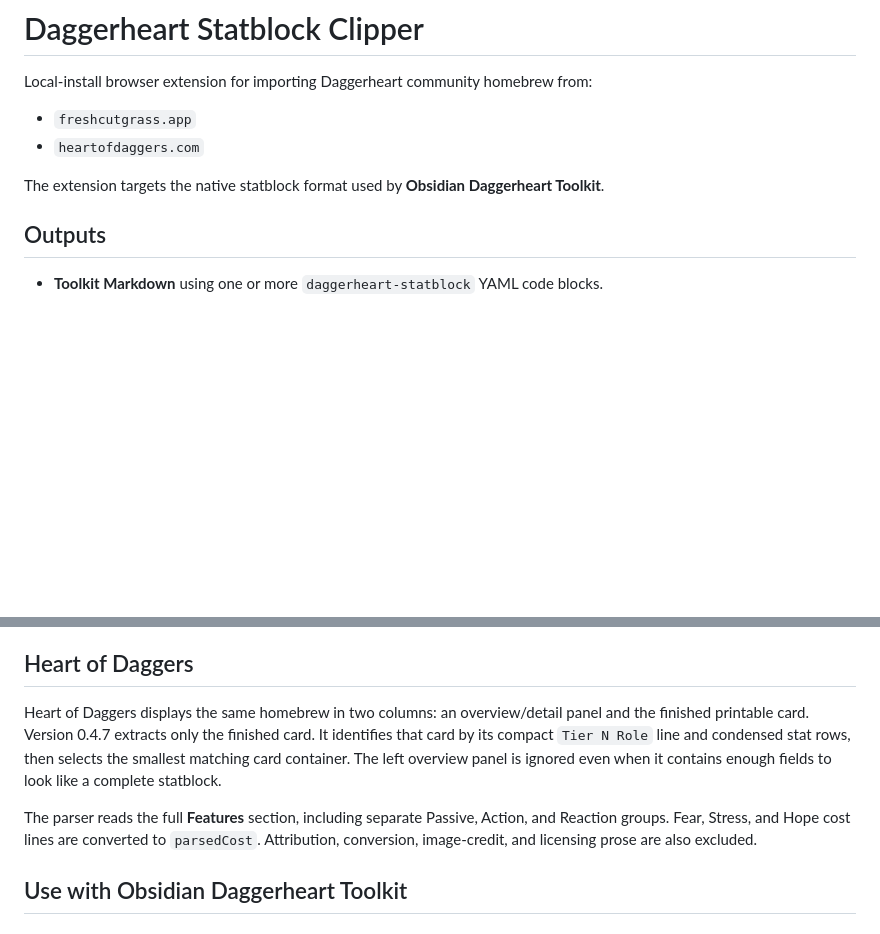
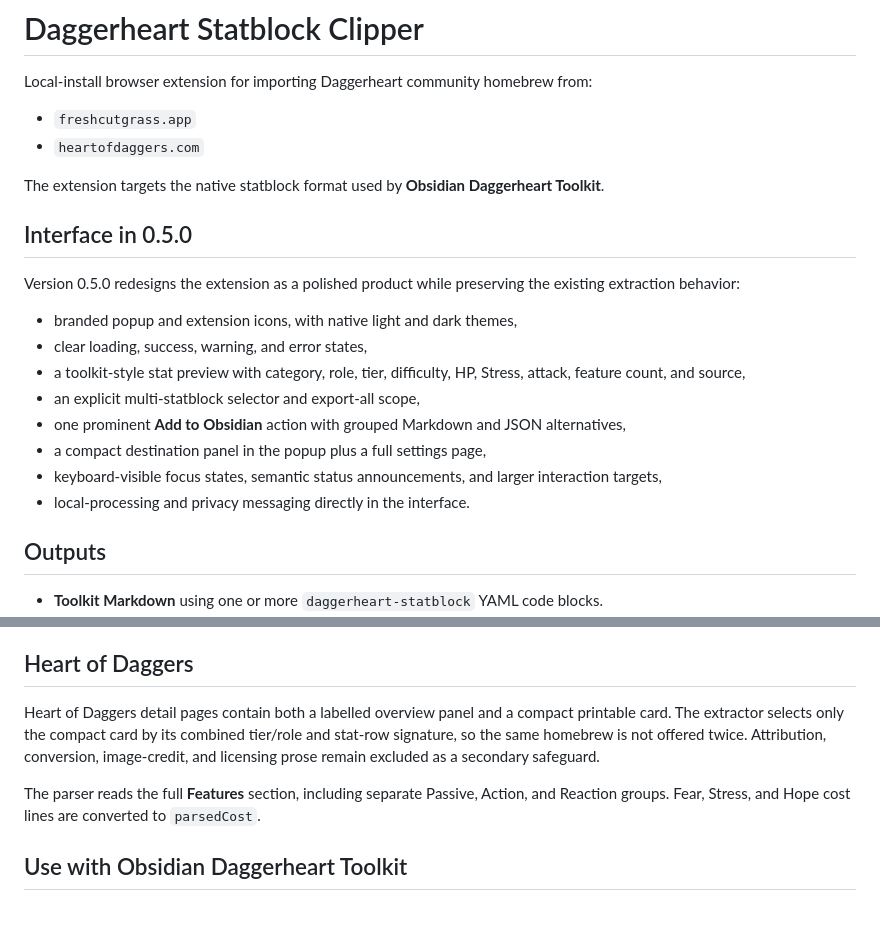
Before and after one commit to Eppinguin/obsidian-daggerheart-toolkit, a Markdown page: tools/daggerheart-statblock-clipper/README.md, 2 parts joined by grey strips. Drawn GitHub-style; blank space fills up the shorter version.

Commit message:
docs: describe polished 0.5.0 interface

```diff
--- a/tools/daggerheart-statblock-clipper/README.md
+++ b/tools/daggerheart-statblock-clipper/README.md
@@ -6,6 +6,19 @@ Local-install browser extension for importing Daggerheart community homebrew fro
 - `heartofdaggers.com`
 
 The extension targets the native statblock format used by **Obsidian Daggerheart Toolkit**.
+
+## Interface in 0.5.0
+
+Version 0.5.0 redesigns the extension as a polished product while preserving the existing extraction behavior:
+
+- branded popup and extension icons, with native light and dark themes,
+- clear loading, success, warning, and error states,
+- a toolkit-style stat preview with category, role, tier, difficulty, HP, Stress, attack, feature count, and source,
+- an explicit multi-statblock selector and export-all scope,
+- one prominent **Add to Obsidian** action with grouped Markdown and JSON alternatives,
+- a compact destination panel in the popup plus a full settings page,
+- keyboard-visible focus states, semantic status announcements, and larger interaction targets,
+- local-processing and privacy messaging directly in the interface.
 
 ## Outputs
 
@@ -63,9 +76,9 @@ The extension detects each complete adversary or environment card separately. Wh
 
 ## Heart of Daggers
 
-Heart of Daggers displays the same homebrew in two columns: an overview/detail panel and the finished printable card. Version 0.4.7 extracts only the finished card. It identifies that card by its compact `Tier N Role` line and condensed stat rows, then selects the smallest matching card container. The left overview panel is ignored even when it contains enough fields to look like a complete statblock.
+Heart of Daggers detail pages contain both a labelled overview panel and a compact printable card. The extractor selects only the compact card by its combined tier/role and stat-row signature, so the same homebrew is not offered twice. Attribution, conversion, image-credit, and licensing prose remain excluded as a secondary safeguard.
 
-The parser reads the full **Features** section, including separate Passive, Action, and Reaction groups. Fear, Stress, and Hope cost lines are converted to `parsedCost`. Attribution, conversion, image-credit, and licensing prose are also excluded.
+The parser reads the full **Features** section, including separate Passive, Action, and Reaction groups. Fear, Stress, and Hope cost lines are converted to `parsedCost`.
 
 ## Use with Obsidian Daggerheart Toolkit
 
```
